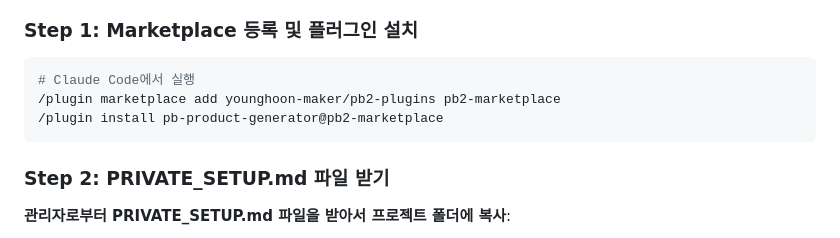
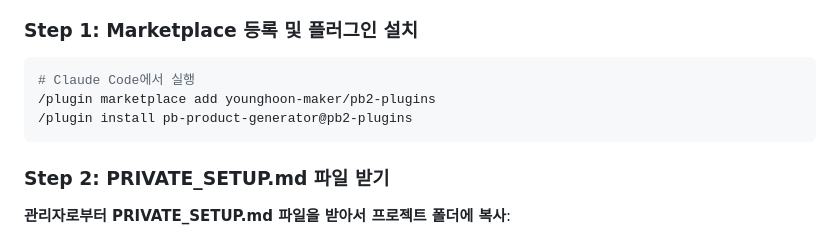
Before and after one commit to younghoon-maker/pb2-plugins, a Markdown page: pb-product-generator-plugin/README.md, the part around the change. GitHub-like rendering.

Commit message:
🐛 FIX: 플러그인 설치 커맨드 수정 (공식 문서 기준)
- /plugin marketplace add 명령어에서 불필요한 두 번째 인자 제거
- marketplace 이름은 저장소 이름에서 자동 추출됨 (pb2-plugins)
- 올바른 설치 명령어:
  - /plugin marketplace add younghoon-maker/pb2-plugins
  - /plugin install pb-product-generator@pb2-plugins

Claude Code 공식 문서 참조:
- Plugin marketplace 등록은 owner/repo만 필요
- Plugin 설치는 plugin-name@marketplace-name 형식

v0.2.1

````diff
--- a/pb-product-generator-plugin/README.md
+++ b/pb-product-generator-plugin/README.md
@@ -31,8 +31,8 @@ Version: 0.2.1
 
 ```bash
 # Claude Code에서 실행
-/plugin marketplace add younghoon-maker/pb2-plugins pb2-marketplace
-/plugin install pb-product-generator@pb2-marketplace
+/plugin marketplace add younghoon-maker/pb2-plugins
+/plugin install pb-product-generator@pb2-plugins
 ```
 
 ### Step 2: PRIVATE_SETUP.md 파일 받기
````
